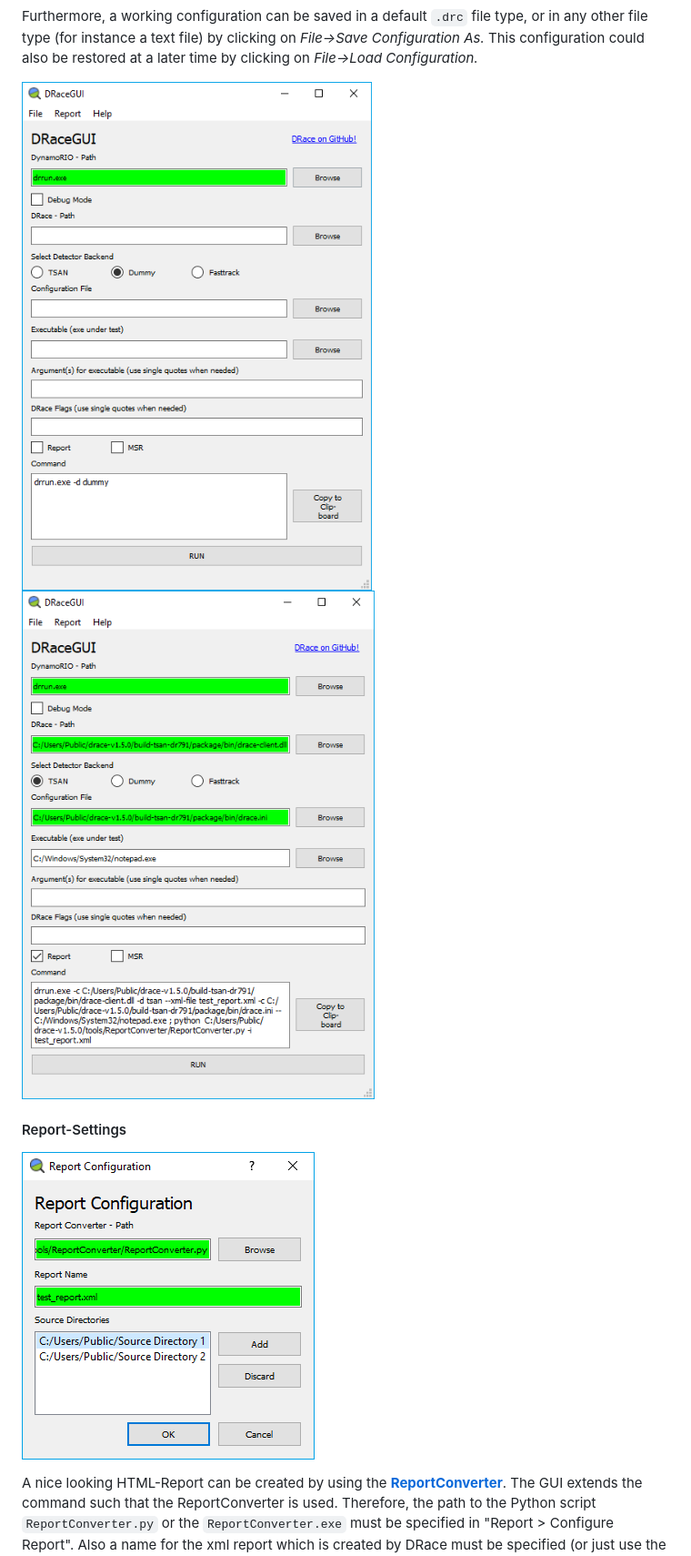
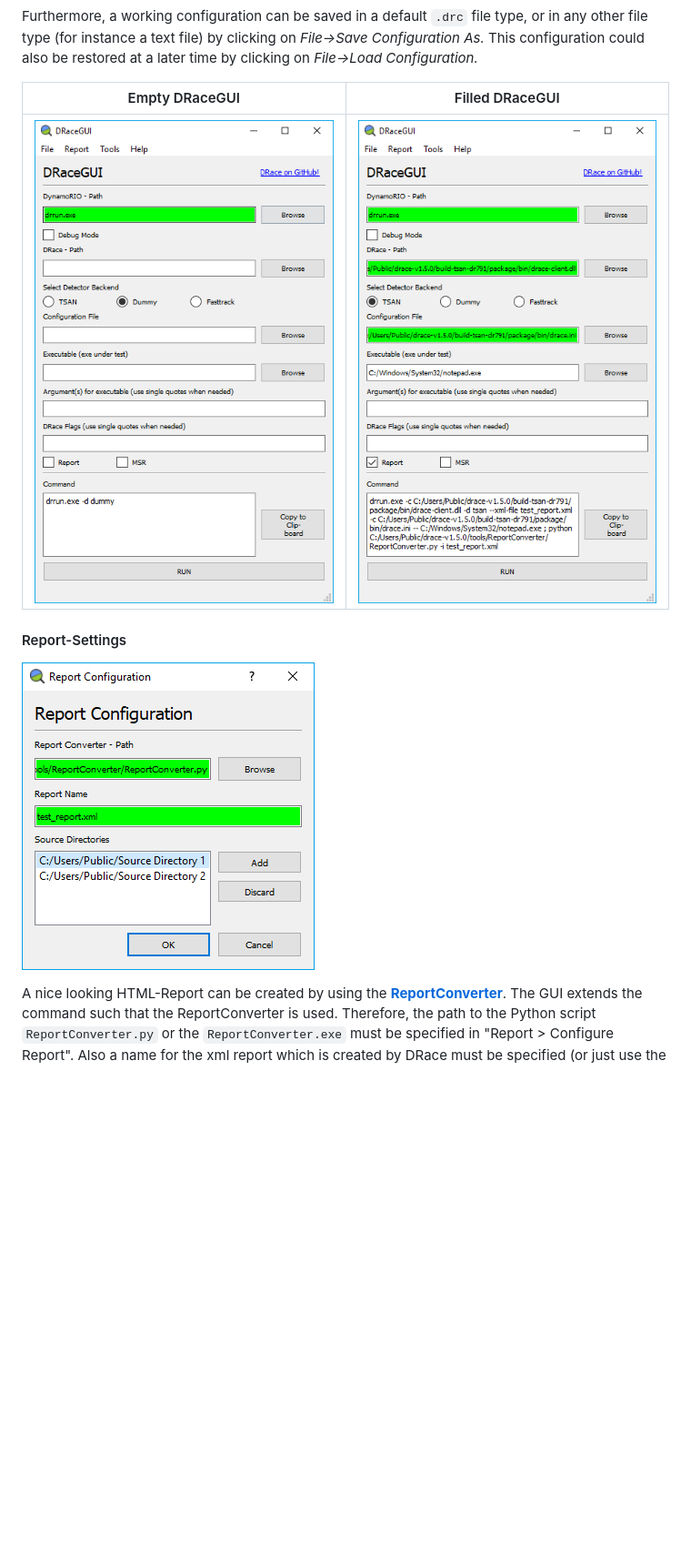
Before and after one commit to fmoessbauer/drace, a Markdown page: HowTo/README.md, the part around the change. Shown: that part at 91% size. Rendered like a GitHub page; pictures changed too: HowTo/Images/dracegui_empty.png, HowTo/Images/dracegui_filled.png, HowTo/Images/report_settings.png; blank space fills up the shorter version.

Commit message:
refactor: add aesthetic standardizations to GUI

```diff
--- a/HowTo/README.md
+++ b/HowTo/README.md
@@ -52,8 +52,9 @@ The following fields are optional:
 
 Furthermore, a working configuration can be saved in a default `.drc` file type, or in any other file type (for instance a text file) by clicking on *File->Save Configuration As.* This configuration could also be restored at a later time by clicking on *File->Load Configuration.*
 
-![1](./Images/dracegui_empty.png "Empty DRaceGUI")
-![2](./Images/dracegui_filled.png "Filled DRaceGUI")
+| Empty DRaceGUI | Filled DRaceGUI |
+| :-----: | :-----: |
+| ![1](./Images/dracegui_empty.png "Empty DRaceGUI") | ![2](./Images/dracegui_filled.png "Filled DRaceGUI") |
 
 #### Report-Settings
 
```
Also changed, not shown: HowTo/Images/gui_example.png, 3 other files.
